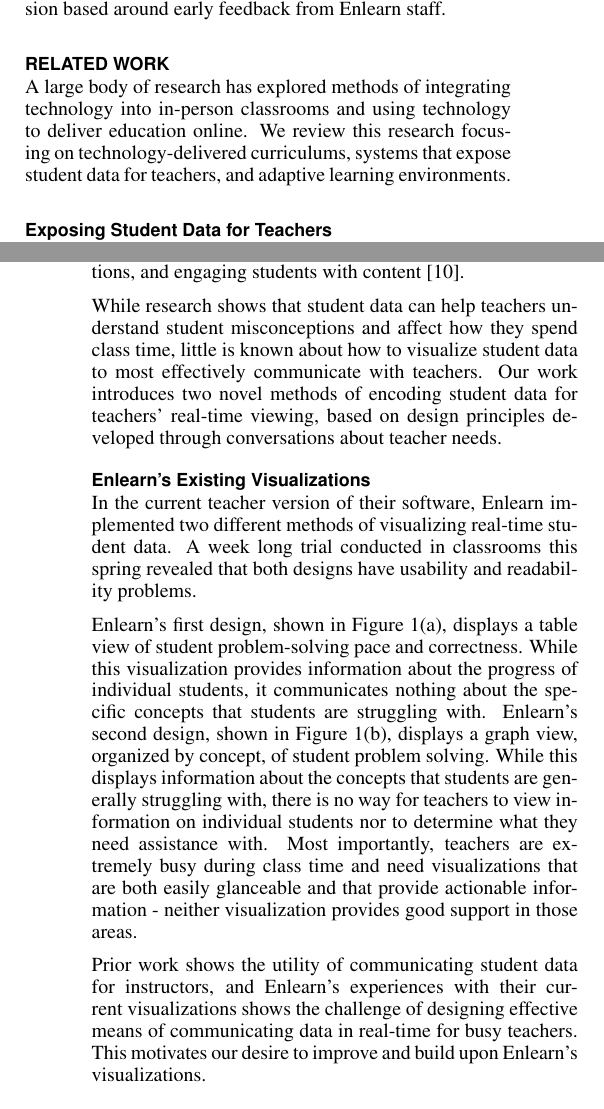
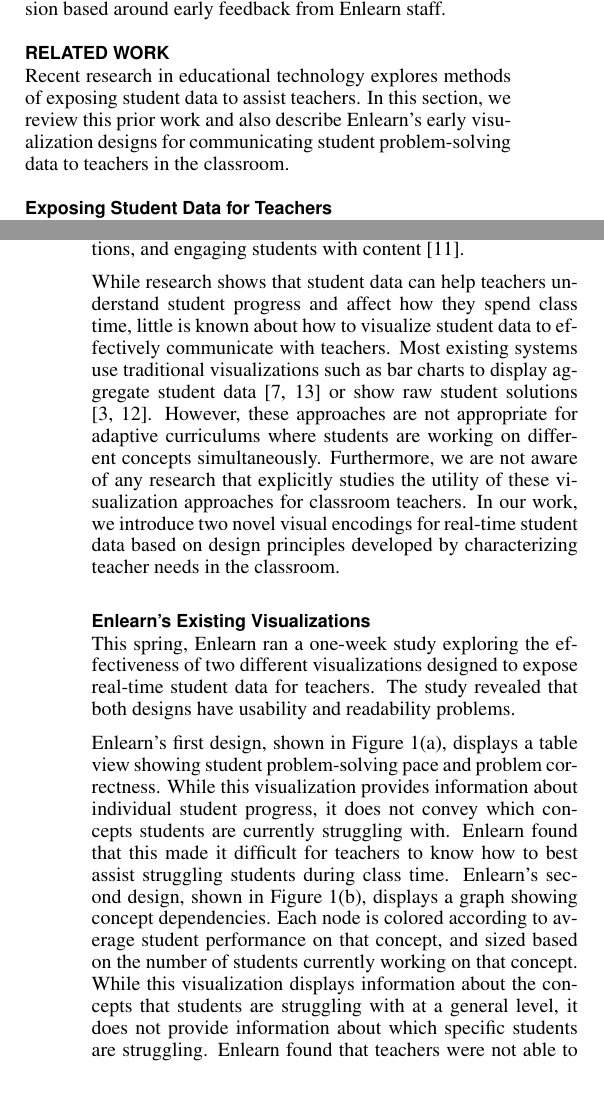
Before and after one commit to CSE512-15S/fp-evechen-emor, a LaTeX document (paper/datavis.tex): two parts of the columns of pages 1 and 2 of 7, joined at a grey line, cut so that both start at the same text, the shorter picture padded with empty space. Compiled offline with pdfLaTeX.

Commit message:
Related work edits

```diff
--- a/paper/datavis.tex
+++ b/paper/datavis.tex
@@ -115,6 +115,6 @@ In this work, we first characterize the student data visualization problem space
 %We partner with Enlearn, a non-profit company that creates tablet-based adaptive problem-solving software for K-12 classrooms. Enlearn's software contains two visualizations of real-time student problem solving progress. While teachers appreciated being able to monitor their students' progress, the visualizations were not completely appropriate for their needs, in terms of both information conveyed and visual design. In our work, we create new visualizations of student problem-solving data that align closer to teacher requirements.
 
 \section{Related Work}
-A large body of research has explored methods of integrating technology into in-person classrooms and using technology to deliver education online. We review this research focusing on technology-delivered curriculums, systems that expose student data for teachers, and adaptive learning environments.
+Recent research in educational technology explores methods of exposing student data to assist teachers. In this section, we review this prior work and also describe Enlearn's early visualization designs for communicating student problem-solving data to teachers in the classroom.
 
 \subsection{Exposing Student Data for Teachers}
@@ -122,5 +122,9 @@ Education research shows that teacher behavior has a strong impact on student ac
 
-A number of technologies have been developed for exposing student data for teachers. One technology that is often used in lecture-based classes is the ``student response system'' or ``clicker,'' which is used to poll students on multiple-choice questions during class \cite{Dangel08, Lazar2007}. A similar application designed for small classes is Plickers \cite{Plickers}. With the Plickers smartphone app, the teacher can scan the classroom while students hold up QR codes identifying a multiple-choice answer \cite{Plickers}. Researchers have also explored methods of providing instructors with access to student data outside of instruction time to monitor longer term academic progress \cite{Zhang2015, Arnold2012}. Kim et.\ al.\ developed a system for compiling student responses to MOOC exercise problems, which teachers reported were useful for capturing student thought processes, identifying misconceptions, and engaging students with content \cite{Kim2015}.
+A number of systems have been developed for exposing student data for teachers. One technology that is prevalent in lecture-based classes is the ``student response system'' or ``clicker,'' which is used to poll students on multiple-choice questions during class \cite{Dangel08, Lazar2007}. A similar application designed for small classes is Plickers \cite{Plickers}. With the Plickers smartphone app, the teacher can scan the classroom while students hold up QR codes identifying a multiple-choice answer \cite{Plickers}. Researchers have also explored methods of providing instructors with access to student data outside of instruction time to monitor longer term academic progress \cite{Zhang2015, Arnold2012}. Kim et.\ al.\ developed a system for compiling student responses to MOOC exercise problems, which teachers reported were useful for capturing student thought processes, identifying misconceptions, and engaging students with content \cite{Kim2015}.
+
+While research shows that student data can help teachers understand student progress and affect how they spend class time, little is known about how to visualize student data to effectively communicate with teachers. Most existing systems use traditional visualizations such as bar charts to display aggregate student data \cite{Dangel08, Lazar2007} or show raw student solutions \cite{Anderson2007, Koile2006}. However, these approaches are not appropriate for adaptive curriculums where students are working on different concepts simultaneously. Furthermore, we are not aware of any research that explicitly studies the utility of these visualization approaches for classroom teachers. In our work, we introduce two novel visual encodings for real-time student data based on design principles developed by characterizing teacher needs in the classroom.
+
+
 
 %In this work, we explore methods of exposing rich problem-solving data to elementary school teachers in real-time. Through a longitudinal study, we explore how teacher behavior is impacted by exposing information about student misconnects and progress through curriculum material.
 
@@ -128,7 +132,6 @@ A number of technologies have been developed for exposing student data for teach
 
 %When timely intervention is less critical, instructors can view data outside of instruction time to monitor longer term academic progress \cite{Zhang2015, Arnold2012}. Kim et al developed an online system for teachers to author video lectures containing integrated multimedia exercises. The system compiled student responses as they completed exercises, and teachers reported that they were useful for ``capturing students\' thought processes, identifying misconceptions, and engaging students with content'' \cite{Kim2015}. Even basic classroom response systems, which poll students to choose one out of a set of pre-defined responses, give teachers a quick aggregate overview of student understanding \cite{Lazar2007}.
 
-While research shows that student data can help teachers understand student misconceptions and affect how they spend class time, little is known about how to visualize student data to most effectively communicate with teachers. Our work introduces two novel methods of encoding student data for teachers' real-time viewing, based on design principles developed through conversations about teacher needs.
 
 %We have not encountered any papers that study the design of visualizations of student data. Enlearn has implemented two different methods of visualizing student data in real-time for teachers, however, both of their designs have had usability and readability problems when tested in classrooms. This shows how challenging it is to create effective visualizations for communicating student data in real-time. Enlearn's first design, shown in Figure 1a, displays a table view of student problem solving pace and correctness. While this visualization provides information about the progress of individual students, it communicates nothing about the specific concepts that students are struggling with. Enlearn's second design, shown in Figure 1b, displays a graph view of student problem solving that is organized by concept. While this displays information about the concepts that students are struggling with, there is no way for teachers to see which individuals are struggling. Most importantly, neither visualization provides teachers with actionable suggestions about how to assist students who are struggling. Prior work shows the utility of communicating student data for instructors, and Enlearn?s experiences with their current visualizations shows the challenge of designing effective means of communicating data, especially in real time for busy teachers. This motivates our desire to improve and strengthen the data visualization for the Enlearn software.
 
@@ -141,21 +144,21 @@ While research shows that student data can help teachers understand student misc
 \end{figure*}
 
 \subsection{Enlearn's Existing Visualizations}
+This spring, Enlearn ran a one-week study exploring the effectiveness of two different visualizations designed to expose real-time student data for teachers. The study revealed that both designs have usability and readability problems.
 
-In the current teacher version of their software, Enlearn implemented two different methods of visualizing real-time student data. A week long trial conducted in classrooms this spring revealed that both designs have usability and readability problems.
+Enlearn's first design, shown in Figure \ref{fig:Prior1}, displays a table view showing student problem-solving pace and problem correctness. While this visualization provides information about individual student progress, it does not convey which concepts students are currently struggling with. Enlearn found that this made it difficult for teachers to know how to best assist struggling students during class time. Enlearn's second design, shown in Figure \ref{fig:Prior2}, displays a graph showing concept dependencies. Each node is colored according to average student performance on that concept, and sized based on the number of students currently working on that concept. While this visualization displays information about the concepts that students are struggling with at a general level, it does not provide information about which specific students are struggling. Enlearn found that teachers were not able to effectively interpret this visualization during class.
 
-Enlearn's first design, shown in Figure \ref{fig:Prior1}, displays a table view of student problem-solving pace and correctness. While this visualization provides information about the progress of individual students, it communicates nothing about the specific concepts that students are struggling with. Enlearn's second design, shown in Figure \ref{fig:Prior2}, displays a graph view, organized by concept, of student problem solving. While this displays information about the concepts that students are generally struggling with, there is no way for teachers to view information on individual students nor to determine what they need assistance with. Most importantly, teachers are extremely busy during class time and need visualizations that are both easily glanceable and that provide actionable information - neither visualization provides good support in those areas.
+More generally, teachers told Enlearn that they want visualizations that provide immediately actionable information that will aid them in effectively assisting students. The goal of our work is to build off these findings and design more effective visualizations for communicating student problem-solving data to teachers during class.
 
-Prior work shows the utility of communicating student data for instructors, and Enlearn's experiences with their current visualizations shows the challenge of designing effective means of communicating data in real-time for busy teachers. This motivates our desire to improve and build upon Enlearn's visualizations.
 
-%While research shows that student data can help teachers understand misconceptions and how they spend class time, very little is known about how to visualize student data to most effectively communicate with teachers. We have not encountered any papers that study the design of visualizations of student data. Enlearn has implemented two different methods of visualizing student data in real-time for teachers, however, both of their designs have had usability and readability problems when tested in classrooms. This shows how challenging it is to create effective visualizations for communicating student data in real-time. Enlearn's first design, shown in Figure 1a, displays a table view of student problem solving pace and correctness. While this visualization provides information about the progress of individual students, it communicates nothing about the specific concepts that students are struggling with. Enlearn's second design, shown in Figure 1b, displays a graph view of student problem solving that is organized by concept. While this displays information about the concepts that students are struggling with, there is no way for teachers to see which individuals are struggling. Most importantly, neither visualization provides teachers with actionable suggestions about how to assist students who are struggling. Prior work shows the utility of communicating student data for instructors, and Enlearn?s experiences with their current visualizations shows the challenge of designing effective means of communicating data, especially in real time for busy teachers. This motivates our desire to improve and strengthen the data visualization for the Enlearn software.
 
-%\section{Enlearn}
-%For this project, we partnered with Enlearn, a non-profit company founded to develop tablet-based adaptive problem-solving software for K-12 classrooms. In our visualizations, we display real data from Enlearn students.
 
-% Enlearn evaluated two visualizations with teachers this spring. One displays student data in a table view, but provides no concept-level information. The other displays a concept graph, but provides no data at the level of individual students.
+%In the current teacher version of their software, Enlearn implemented two different methods of visualizing real-time student data. A week long trial conducted in classrooms this spring revealed that both designs have usability and readability problems.
 
-% Enlearn found that neither visualization was effective in the classroom, in large part because the information provided did not match teacher needs. Another challenge is that teachers are extremely busy during class time and need visualizations that are both easily glanceable and that provide actionable information.
+%Enlearn's first design, shown in Figure \ref{fig:Prior1}, displays a table view of student problem-solving pace and correctness. While this visualization provides information about the progress of individual students, it communicates nothing about the specific concepts that students are struggling with. Enlearn's second design, shown in Figure \ref{fig:Prior2}, displays a graph view, organized by concept, of student problem solving. While this displays information about the concepts that students are generally struggling with, there is no way for teachers to view information on individual students nor to determine what they need assistance with. Most importantly, teachers are extremely busy during class time and need visualizations that are both easily glanceable and that provide actionable information - neither visualization provides good support in those areas.
+
+%Prior work shows the utility of communicating student data for instructors, and Enlearn's experiences with their current visualizations shows the challenge of designing effective means of communicating data in real-time for busy teachers. This motivates our desire to improve and build upon Enlearn's visualizations.
+
 
 \section{Methods}
 To address the challenge of designing effective techniques for visualizing student problem-solving data for teachers, we first characterize the problem, then discuss our data abstractions, present our visual encodings for conveying the data, and describe our implementation.
```
Also changed, not shown: paper/datavis.tex (2 more changed lines).
